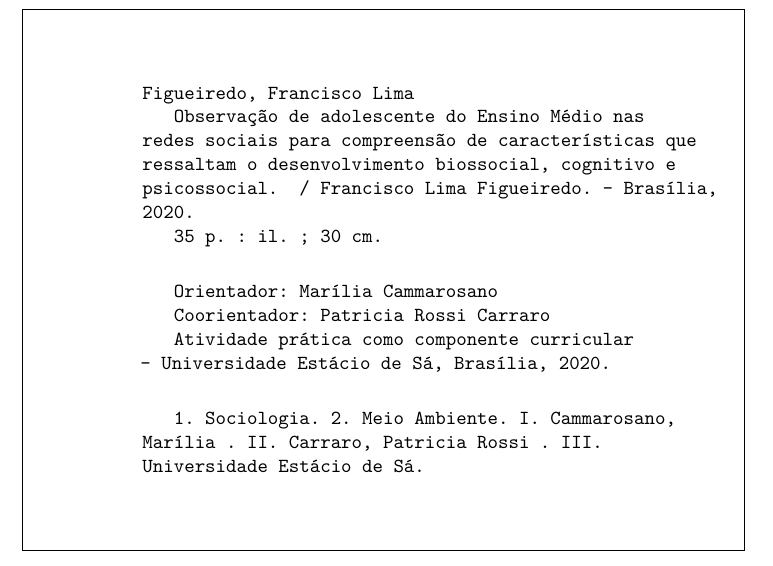
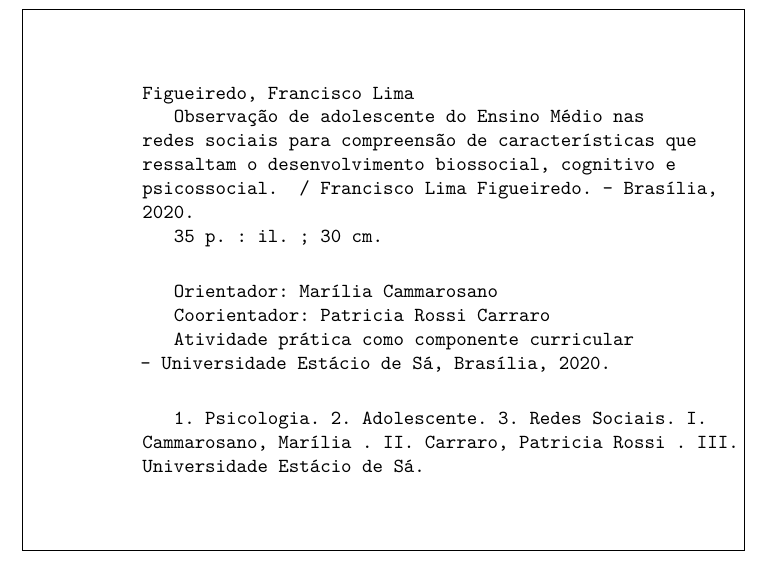
Before and after one commit to ChicoFigueiredo/-estacio-Trab001-PDA-202004137859, a LaTeX thesis (Trab002-PDA-Francisco.Lima.Figueiredo-202004137859.tex, which reads 1-pream/FichaCatalografica.tex): part of page 4 of 37, cut so that both start at the same text. Compiled offline with pdfLaTeX.

Commit message:
txs auto checkin

```diff
--- a/1-pream/FichaCatalografica.tex
+++ b/1-pream/FichaCatalografica.tex
@@ -43,8 +43,9 @@
 	\imprimircoorientadorRotulo~\imprimircoorientador\par
 	\imprimirtipotrabalho~--~\imprimirinstituicao, \imprimirlocal, \imprimirdata.\par
 	\vspace{1.5em}
-		1. Sociologia.
-		2. Meio Ambiente.
+		1. Psicologia.
+        2. Adolescente.
+        3. Redes Sociais.
 		I. \invertname{\imprimirorientador}.
 		II. \invertname{\imprimircoorientador}.
 		III. \imprimirinstituicao. %
```
